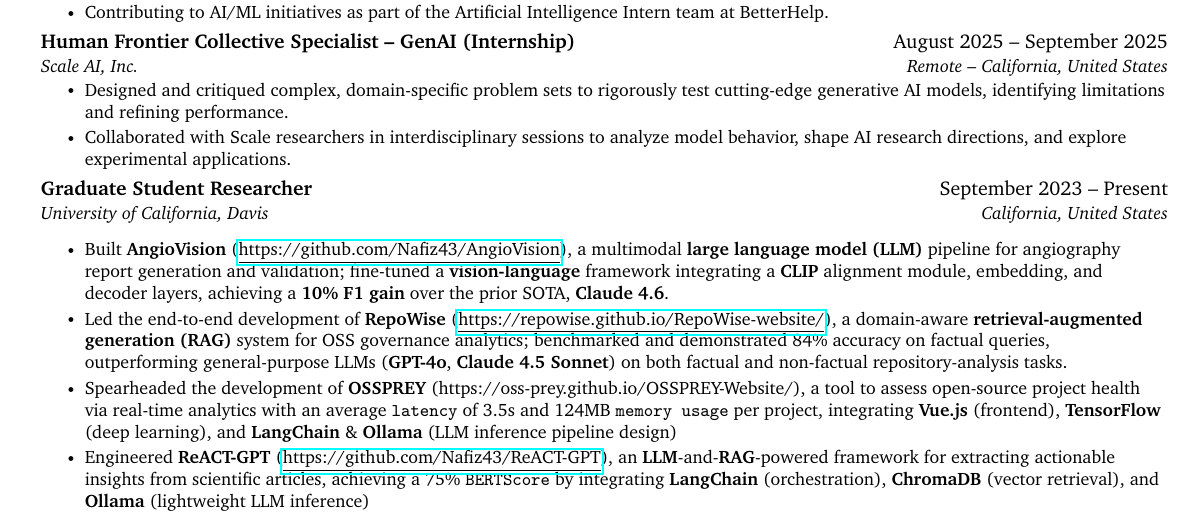
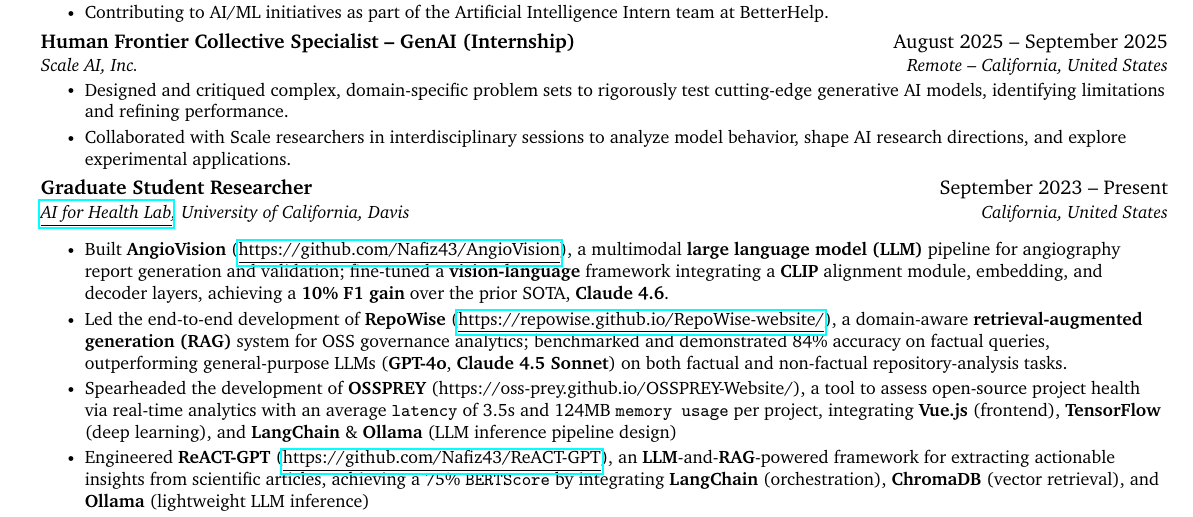
Before and after one commit to Nafiz43/resume, a LaTeX document (01-main.tex): part of page 1 of 2, cut so that both start at the same text. Compiled offline with pdfLaTeX.

Commit message:
Link AI for Health Lab in GSR entry

```diff
--- a/01-main.tex
+++ b/01-main.tex
@@ -336,7 +336,7 @@
 
   \resumeSubheading
       {Graduate Student Researcher}{September 2023 -- Present}
-      {University of California, Davis} {California, United States}
+      {\href{https://www.cs.ucdavis.edu/~filkov/ai4h/index.html}{\underline{AI for Health Lab}}, University of California, Davis} {California, United States}
 
       \resumeItemListStart
 
```
